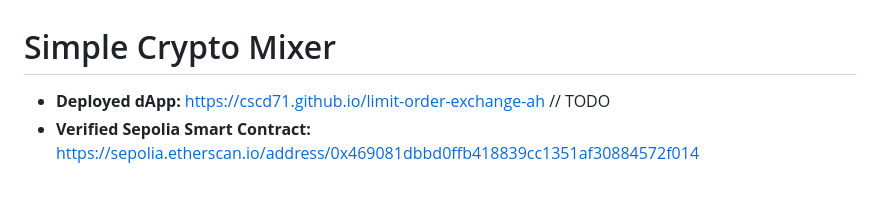
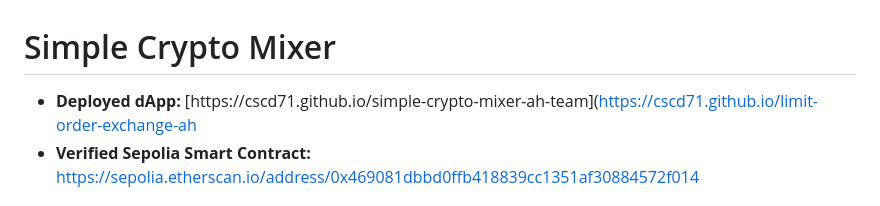
Before and after one commit to CSCD71/simple-crypto-mixer-ah-team, a Markdown page: README.md, the part around the change. Drawn GitHub-style.

Commit message:
Update dApp Link

```diff
--- a/README.md
+++ b/README.md
@@ -1,6 +1,6 @@
 # Simple Crypto Mixer
 
-* **Deployed dApp:** [https://cscd71.github.io/limit-order-exchange-ah](https://cscd71.github.io/limit-order-exchange-ah) // TODO
+* **Deployed dApp:** [https://cscd71.github.io/simple-crypto-mixer-ah-team]([https://cscd71.github.io/limit-order-exchange-ah](https://cscd71.github.io/simple-crypto-mixer-ah-team/)
 * **Verified Sepolia Smart Contract:** [https://sepolia.etherscan.io/address/0x469081dbbd0ffb418839cc1351af30884572f014](https://sepolia.etherscan.io/address/0x469081dbbd0ffb418839cc1351af30884572f014)
 
 ## Installing Dependencies
```
